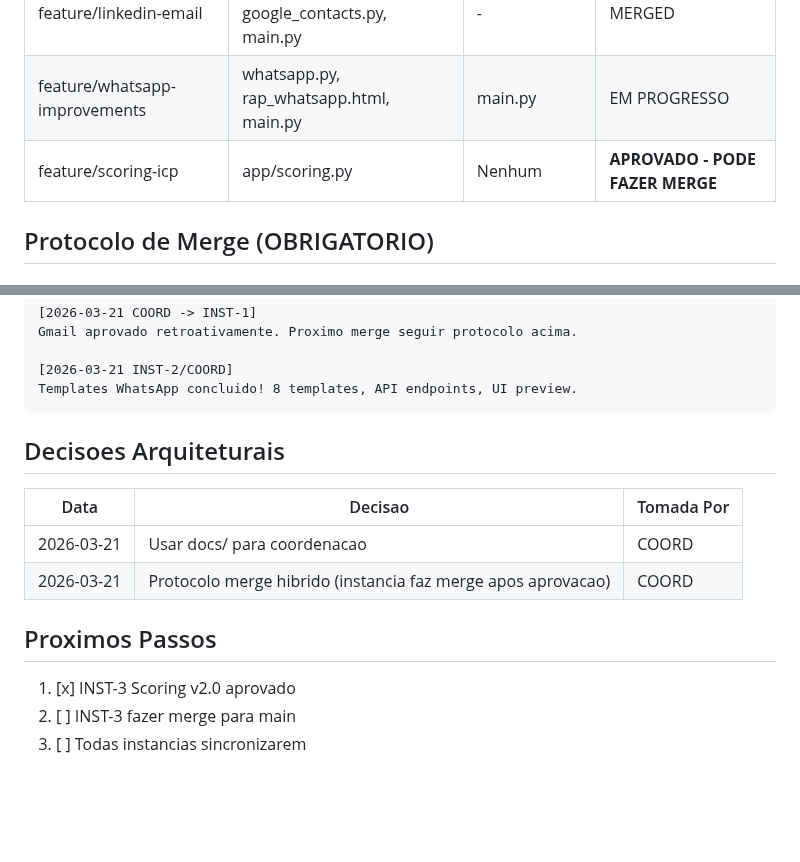
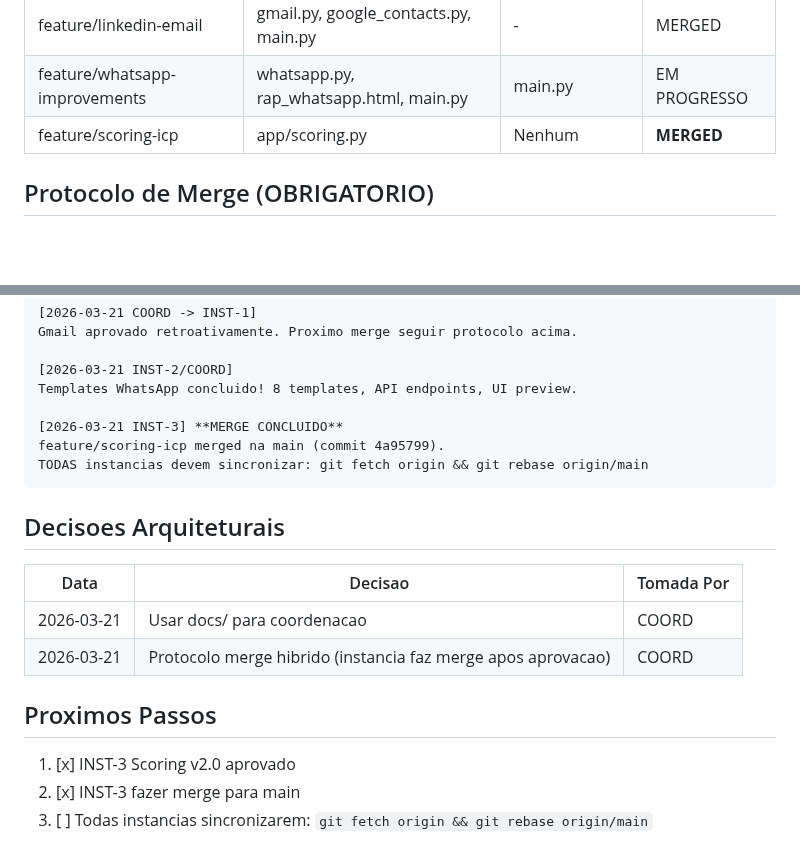
Before and after one commit to renatoprado18/prospect-system-imensiah, a Markdown page: docs/COORDINATION.md, 2 parts joined by grey strips. GitHub-like rendering; blank space fills up the shorter version.

Commit message:
coord: INST-3 scoring-icp MERGED - todas sincronizem

````diff
--- a/docs/COORDINATION.md
+++ b/docs/COORDINATION.md
@@ -35,7 +35,7 @@ BLOQUEADO - Coordenar antes de editar:
 |--------|---------------------|---------------------|--------|
 | feature/linkedin-email | gmail.py, google_contacts.py, main.py | - | MERGED |
 | feature/whatsapp-improvements | whatsapp.py, rap_whatsapp.html, main.py | main.py | EM PROGRESSO |
-| feature/scoring-icp | app/scoring.py | Nenhum | **APROVADO - PODE FAZER MERGE** |
+| feature/scoring-icp | app/scoring.py | Nenhum | **MERGED** |
 
 ## Protocolo de Merge (OBRIGATORIO)
 
@@ -90,6 +90,10 @@ Gmail aprovado retroativamente. Proximo merge seguir protocolo acima.
 
 [2026-03-21 INST-2/COORD]
 Templates WhatsApp concluido! 8 templates, API endpoints, UI preview.
+
+[2026-03-21 INST-3] **MERGE CONCLUIDO**
+feature/scoring-icp merged na main (commit 4a95799).
+TODAS instancias devem sincronizar: git fetch origin && git rebase origin/main
 ```
 
 ## Decisoes Arquiteturais
@@ -102,5 +106,5 @@ Templates WhatsApp concluido! 8 templates, API endpoints, UI preview.
 ## Proximos Passos
 
 1. [x] INST-3 Scoring v2.0 aprovado
-2. [ ] INST-3 fazer merge para main
-3. [ ] Todas instancias sincronizarem
+2. [x] INST-3 fazer merge para main
+3. [ ] Todas instancias sincronizarem: `git fetch origin && git rebase origin/main`
````
